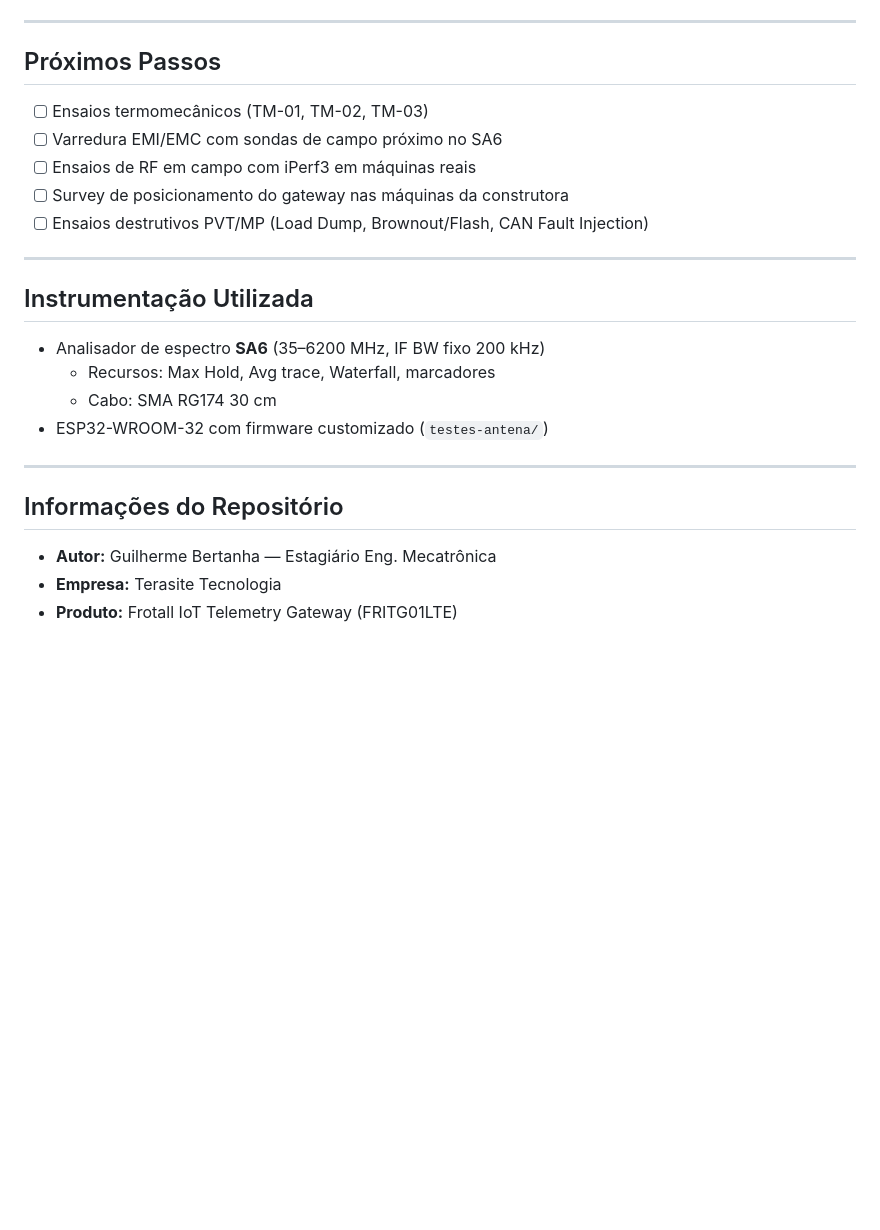
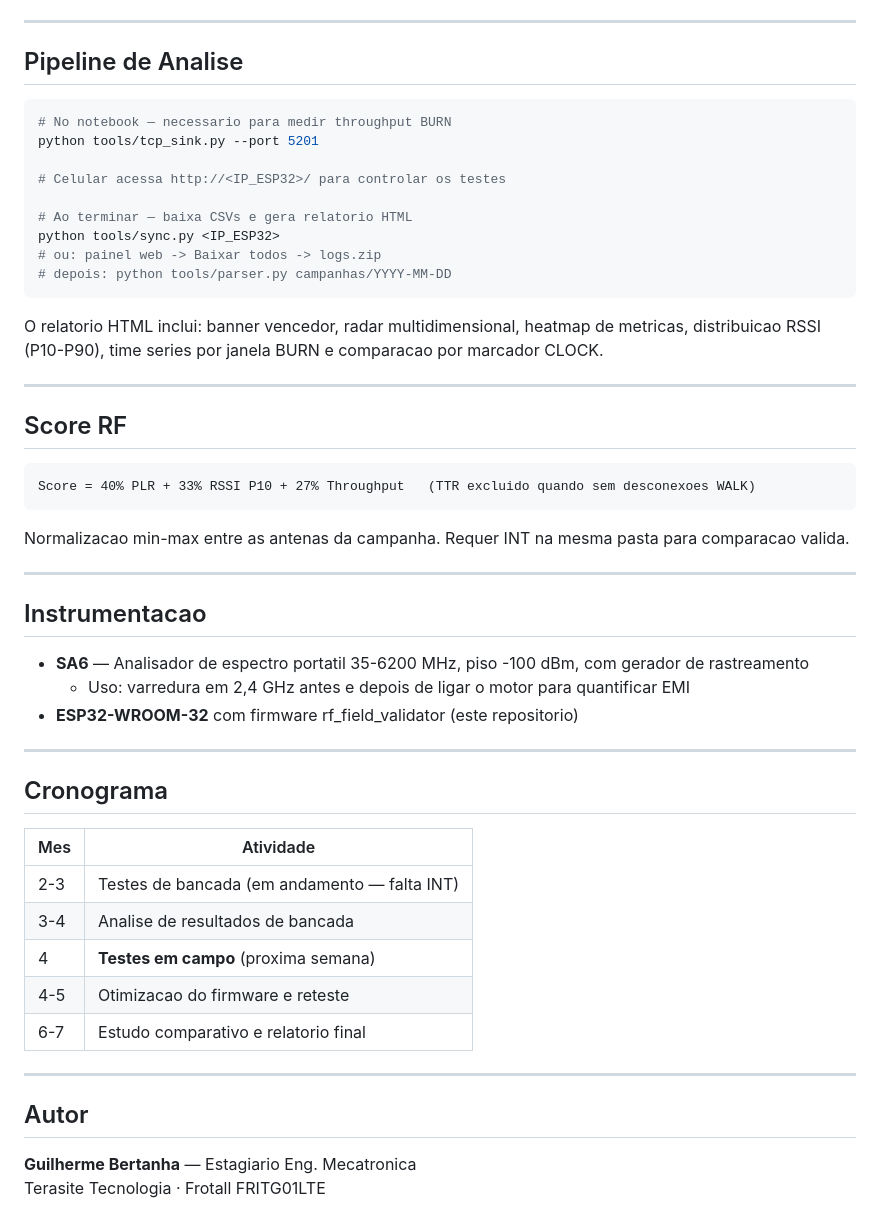
Before and after one commit to guibertanha/estagio-terasite, a Markdown page: README.md, the part around one of its changes. GitHub-like rendering; blank space fills up the shorter version.

Commit message:
docs(readme): reescreve README com estado atual do projeto N3.0

````diff
--- a/README.md
+++ b/README.md
@@ -78,27 +79,56 @@ estagio-terasite/
 
 ---
 
-## Próximos Passos
+## Pipeline de Analise
 
-- [ ] Ensaios termomecânicos (TM-01, TM-02, TM-03)
-- [ ] Varredura EMI/EMC com sondas de campo próximo no SA6
-- [ ] Ensaios de RF em campo com iPerf3 em máquinas reais
-- [ ] Survey de posicionamento do gateway nas máquinas da construtora
-- [ ] Ensaios destrutivos PVT/MP (Load Dump, Brownout/Flash, CAN Fault Injection)
+```bash
+# No notebook — necessario para medir throughput BURN
+python tools/tcp_sink.py --port 5201
+
+# Celular acessa http://<IP_ESP32>/ para controlar os testes
+
+# Ao terminar — baixa CSVs e gera relatorio HTML
+python tools/sync.py <IP_ESP32>
+# ou: painel web -> Baixar todos -> logs.zip
+# depois: python tools/parser.py campanhas/YYYY-MM-DD
+```
+
+O relatorio HTML inclui: banner vencedor, radar multidimensional, heatmap de metricas,
+distribuicao RSSI (P10-P90), time series por janela BURN e comparacao por marcador CLOCK.
 
 ---
 
-## Instrumentação Utilizada
+## Score RF
 
-- Analisador de espectro **SA6** (35–6200 MHz, IF BW fixo 200 kHz)
-  - Recursos: Max Hold, Avg trace, Waterfall, marcadores
-  - Cabo: SMA RG174 30 cm
-- ESP32-WROOM-32 com firmware customizado (`testes-antena/`)
+```
+Score = 40% PLR + 33% RSSI P10 + 27% Throughput   (TTR excluido quando sem desconexoes WALK)
+```
+
+Normalizacao min-max entre as antenas da campanha. Requer INT na mesma pasta para comparacao valida.
 
 ---
 
-## Informações do Repositório
+## Instrumentacao
 
-- **Autor:** Guilherme Bertanha — Estagiário Eng. Mecatrônica
-- **Empresa:** Terasite Tecnologia
-- **Produto:** Frotall IoT Telemetry Gateway (FRITG01LTE)
+- **SA6** — Analisador de espectro portatil 35-6200 MHz, piso -100 dBm, com gerador de rastreamento
+  - Uso: varredura em 2,4 GHz antes e depois de ligar o motor para quantificar EMI
+- **ESP32-WROOM-32** com firmware rf_field_validator (este repositorio)
+
+---
+
+## Cronograma
+
+| Mes | Atividade |
+|-----|-----------|
+| 2-3 | Testes de bancada (em andamento — falta INT) |
+| 3-4 | Analise de resultados de bancada |
+| 4 | **Testes em campo** (proxima semana) |
+| 4-5 | Otimizacao do firmware e reteste |
+| 6-7 | Estudo comparativo e relatorio final |
+
+---
+
+## Autor
+
+**Guilherme Bertanha** — Estagiario Eng. Mecatronica
+Terasite Tecnologia · Frotall FRITG01LTE
````
Also changed, not shown: other parts of README.md (+53 -52 lines).
